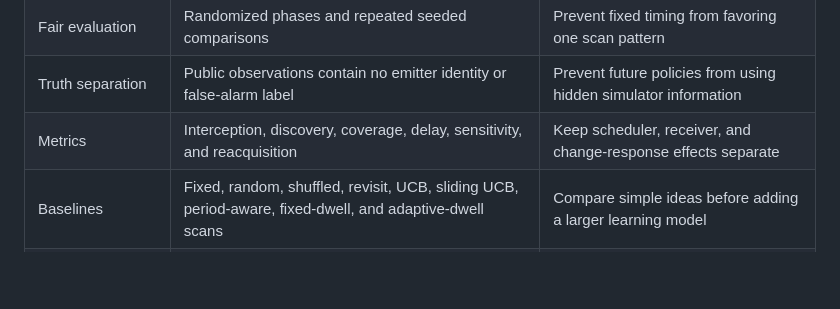
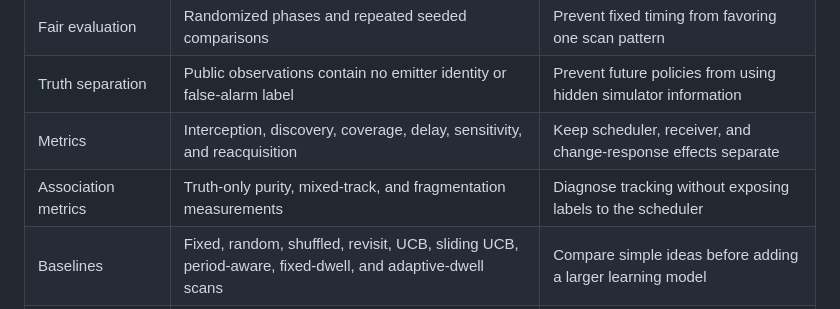
Before and after one commit to Siwach777/spectra-scheduler, a Markdown page: docs/implementation-notes.md, the part around the change. GitHub-like rendering; blank space fills up the shorter version.

```diff
--- a/docs/implementation-notes.md
+++ b/docs/implementation-notes.md
@@ -11,6 +11,7 @@ remain in [experiments.md](experiments.md).
 | Fair evaluation | Randomized phases and repeated seeded comparisons | Prevent fixed timing from favoring one scan pattern |
 | Truth separation | Public observations contain no emitter identity or false-alarm label | Prevent future policies from using hidden simulator information |
 | Metrics | Interception, discovery, coverage, delay, sensitivity, and reacquisition | Keep scheduler, receiver, and change-response effects separate |
+| Association metrics | Truth-only purity, mixed-track, and fragmentation measurements | Diagnose tracking without exposing labels to the scheduler |
 | Baselines | Fixed, random, shuffled, revisit, UCB, sliding UCB, period-aware, fixed-dwell, and adaptive-dwell scans | Compare simple ideas before adding a larger learning model |
 | Dynamic behavior | Emitters can enter, leave, and change operating modes | Test whether learned behavior becomes stale |
 | RF strength | Received power, sensitivity threshold, and measurement noise | Separate weak-signal loss from choosing the wrong band |
```
Also changed, not shown: docs/experiments.md (+22 -0 lines), docs/plan.md (+6 -1 lines).
